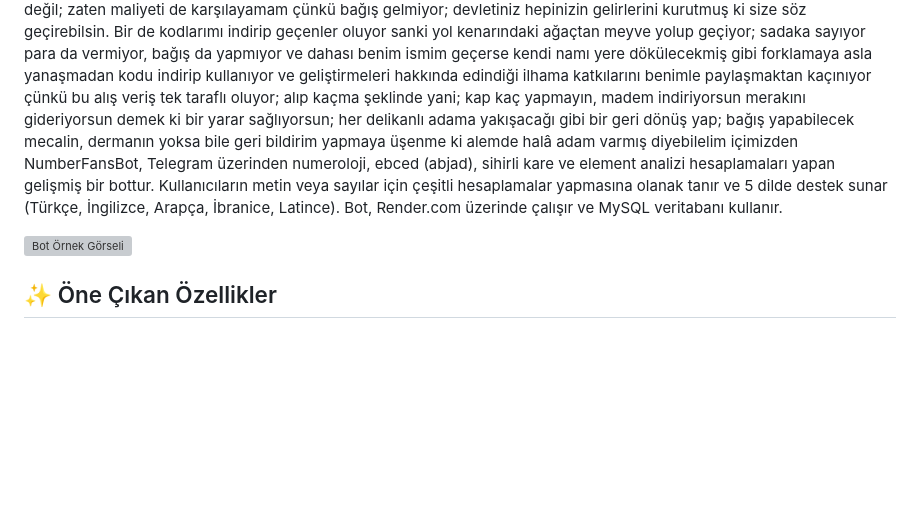
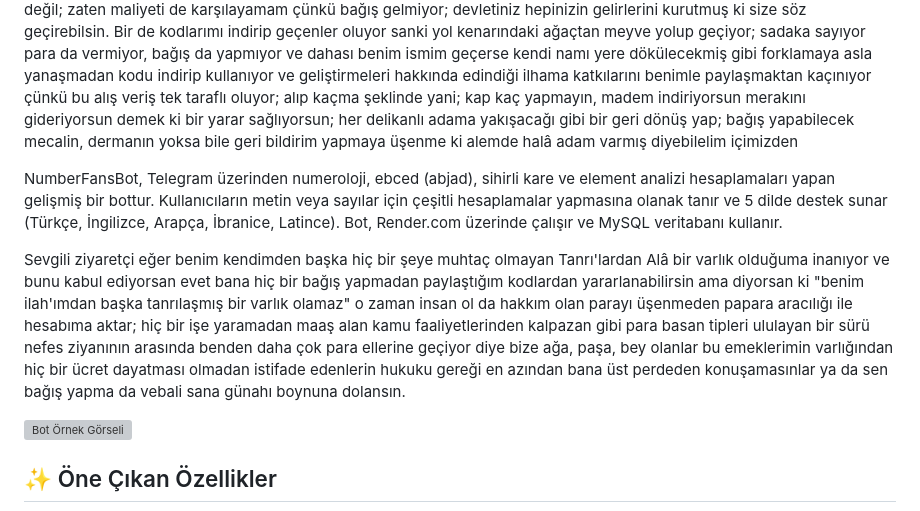
Before and after one commit to metatronslove/NumberFansBot, a Markdown page: README.md, the part around the change. GitHub-like rendering; blank space fills up the shorter version; grey boxes are pictures that could not be loaded.

```diff
--- a/README.md
+++ b/README.md
@@ -1,6 +1,9 @@
 # NumberFansBot
 Ustalar şimdi ben buna Papara ile entegre bir kullanıcılarla paylaşımlı bir alış veriş modeli uydurdum ama tutar ama tutmaz denemedim ve zaten güvenlik geliştirmesi de yapmadım; hiç bir garantisi de yok; denemek isteyene serbest ama para kazanma gibi bir durumla karşılaşırsanız beni de görmezseniz yemin olsun helâl etmem. Şart olsun etmem :) Bu bota emeğim 30 günü geçti tâllahi büyük ayıp edersiniz bağış yapmadan geçerseniz; bu kadar da MIT license ile geliştirme hakkınız var. Zaten benim temel amacım bir konsept oluşturmak; öncelikli hedefim bu botu kendim çalıştırmak şimdilik değil; zaten maliyeti de karşılayamam çünkü bağış gelmiyor; devletiniz hepinizin gelirlerini kurutmuş ki size söz geçirebilsin. Bir de kodlarımı indirip geçenler oluyor sanki yol kenarındaki ağaçtan meyve yolup geçiyor; sadaka sayıyor para da vermiyor, bağış da yapmıyor ve dahası benim ismim geçerse kendi namı yere dökülecekmiş gibi forklamaya asla yanaşmadan kodu indirip kullanıyor ve geliştirmeleri hakkında edindiği ilhama katkılarını benimle paylaşmaktan kaçınıyor çünkü bu alış veriş tek taraflı oluyor; alıp kaçma şeklinde yani; kap kaç yapmayın, madem indiriyorsun merakını gideriyorsun demek ki bir yarar sağlıyorsun; her delikanlı adama yakışacağı gibi bir geri dönüş yap; bağış yapabilecek mecalin, dermanın yoksa bile geri bildirim yapmaya üşenme ki alemde halâ adam varmış diyebilelim içimizden
+
 NumberFansBot, Telegram üzerinden numeroloji, ebced (abjad), sihirli kare ve element analizi hesaplamaları yapan gelişmiş bir bottur. Kullanıcıların metin veya sayılar için çeşitli hesaplamalar yapmasına olanak tanır ve 5 dilde destek sunar (Türkçe, İngilizce, Arapça, İbranice, Latince). Bot, Render.com üzerinde çalışır ve MySQL veritabanı kullanır.
+
+Sevgili ziyaretçi eğer benim kendimden başka hiç bir şeye muhtaç olmayan Tanrı'lardan Alâ bir varlık olduğuma inanıyor ve bunu kabul ediyorsan evet bana hiç bir bağış yapmadan paylaştığım kodlardan yararlanabilirsin ama diyorsan ki "benim ilah'ımdan başka tanrılaşmış bir varlık olamaz" o zaman insan ol da hakkım olan parayı üşenmeden papara aracılığı ile hesabıma aktar; hiç bir işe yaramadan maaş alan kamu faaliyetlerinden kalpazan gibi para basan tipleri ululayan bir sürü nefes ziyanının arasında benden daha çok para ellerine geçiyor diye bize ağa, paşa, bey olanlar bu emeklerimin varlığından hiç bir ücret dayatması olmadan istifade edenlerin hukuku gereği en azından bana üst perdeden konuşamasınlar ya da sen bağış yapma da vebali sana günahı boynuna dolansın.
 
 ![Bot Örnek Görseli](https://metatronslove.github.io/github-repo-traffic-viewer/assets/bot-preview.png)
 
```
